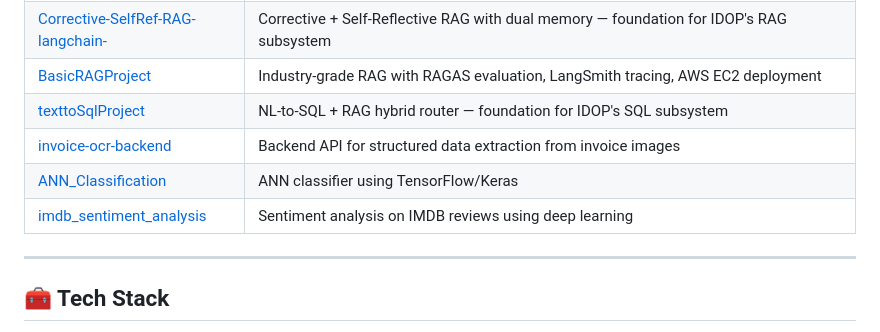
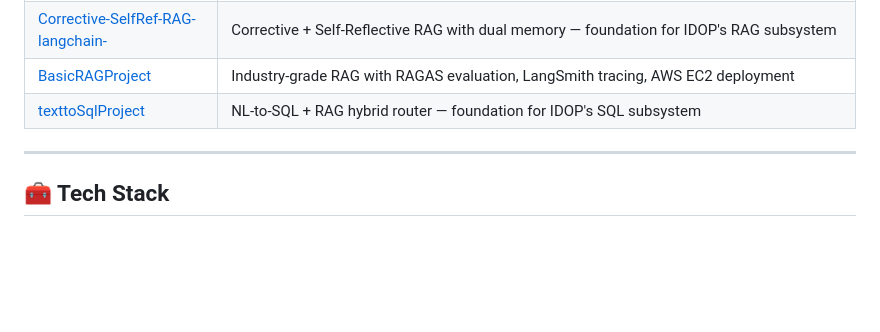
Before and after one commit to Manishekhar001/Manishekhar001, a Markdown page: README.md, the part around the change. GitHub-like rendering; blank space fills up the shorter version.

Commit message:
Update README to remove outdated project links
Removed several project links from the README.

```diff
--- a/README.md
+++ b/README.md
@@ -123,9 +123,6 @@ A **Model Context Protocol (MCP) tool server** that exposes financial tracking o
 | [Corrective-SelfRef-RAG-langchain-](https://github.com/Manishekhar001/Corrective-SelfRef-RAG-langchain-) | Corrective + Self-Reflective RAG with dual memory — foundation for IDOP's RAG subsystem |
 | [BasicRAGProject](https://github.com/Manishekhar001/BasicRAGProject) | Industry-grade RAG with RAGAS evaluation, LangSmith tracing, AWS EC2 deployment |
 | [texttoSqlProject](https://github.com/Manishekhar001/texttoSqlProject) | NL-to-SQL + RAG hybrid router — foundation for IDOP's SQL subsystem |
-| [invoice-ocr-backend](https://github.com/Manishekhar001/invoice-ocr-backend) | Backend API for structured data extraction from invoice images |
-| [ANN_Classification](https://github.com/Manishekhar001/ANN_Classification) | ANN classifier using TensorFlow/Keras |
-| [imdb_sentiment_analysis](https://github.com/Manishekhar001/imdb_sentiment_analysis) | Sentiment analysis on IMDB reviews using deep learning |
 
 ---
 
```
